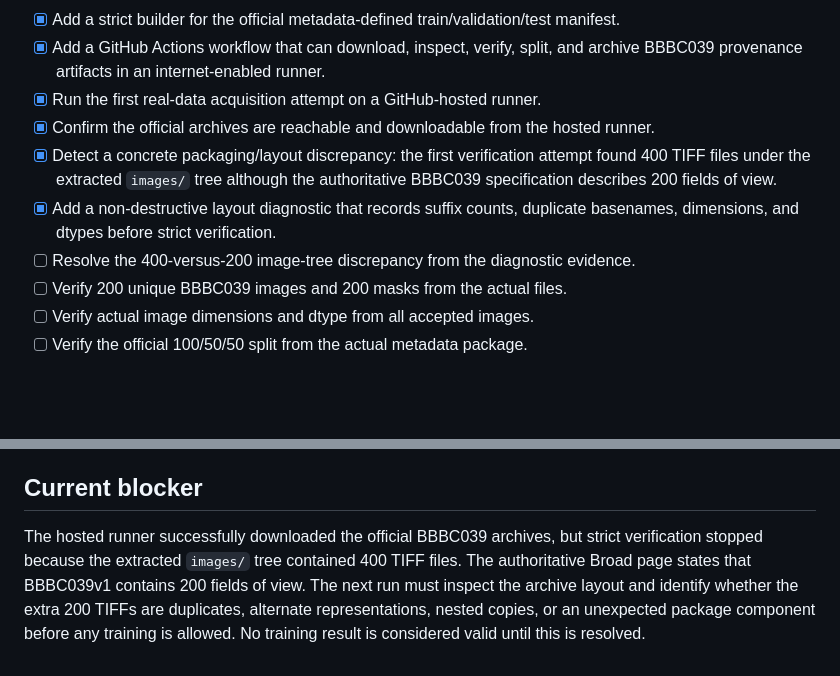
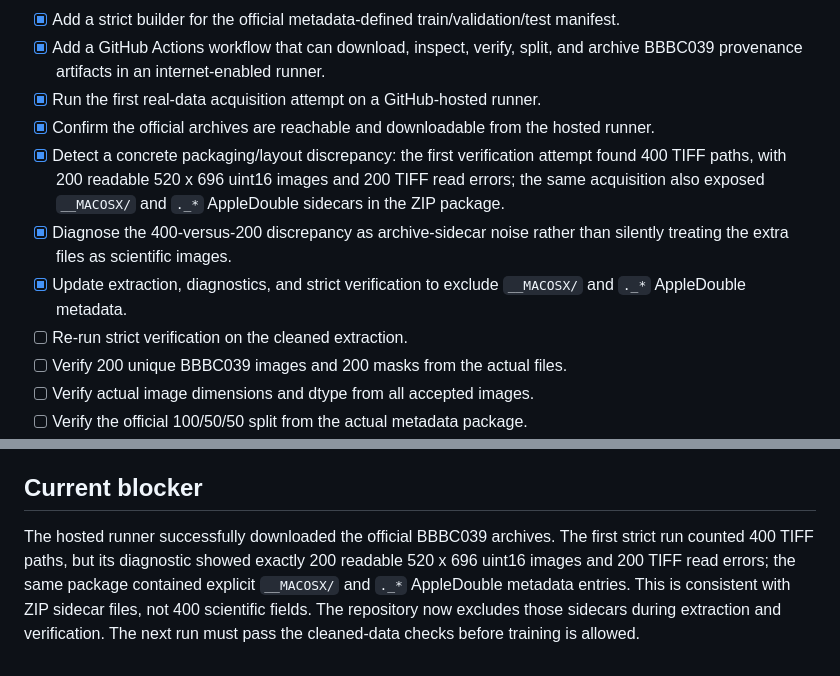
Before and after one commit to BurhanAbdullah/BioNuclei-DomainRobust, a Markdown page: docs/PROGRESS.md, 2 parts joined by grey strips. Rendered like a GitHub page; blank space fills up the shorter version.

Commit message:
Document BBBC039 AppleDouble packaging diagnosis

```diff
--- a/docs/PROGRESS.md
+++ b/docs/PROGRESS.md
@@ -22,9 +22,10 @@ This checklist is updated only when a step is actually verified. Tooling is not
 - [x] Add a GitHub Actions workflow that can download, inspect, verify, split, and archive BBBC039 provenance artifacts in an internet-enabled runner.
 - [x] Run the first real-data acquisition attempt on a GitHub-hosted runner.
 - [x] Confirm the official archives are reachable and downloadable from the hosted runner.
-- [x] Detect a concrete packaging/layout discrepancy: the first verification attempt found 400 TIFF files under the extracted `images/` tree although the authoritative BBBC039 specification describes 200 fields of view.
-- [x] Add a non-destructive layout diagnostic that records suffix counts, duplicate basenames, dimensions, and dtypes before strict verification.
-- [ ] Resolve the 400-versus-200 image-tree discrepancy from the diagnostic evidence.
+- [x] Detect a concrete packaging/layout discrepancy: the first verification attempt found 400 TIFF paths, with 200 readable 520 x 696 uint16 images and 200 TIFF read errors; the same acquisition also exposed `__MACOSX/` and `._*` AppleDouble sidecars in the ZIP package.
+- [x] Diagnose the 400-versus-200 discrepancy as archive-sidecar noise rather than silently treating the extra files as scientific images.
+- [x] Update extraction, diagnostics, and strict verification to exclude `__MACOSX/` and `._*` AppleDouble metadata.
+- [ ] Re-run strict verification on the cleaned extraction.
 - [ ] Verify 200 unique BBBC039 images and 200 masks from the actual files.
 - [ ] Verify actual image dimensions and dtype from all accepted images.
 - [ ] Verify the official 100/50/50 split from the actual metadata package.
@@ -75,4 +76,4 @@ This checklist is updated only when a step is actually verified. Tooling is not
 
 ## Current blocker
 
-The hosted runner successfully downloaded the official BBBC039 archives, but strict verification stopped because the extracted `images/` tree contained 400 TIFF files. The authoritative Broad page states that BBBC039v1 contains 200 fields of view. The next run must inspect the archive layout and identify whether the extra 200 TIFFs are duplicates, alternate representations, nested copies, or an unexpected package component before any training is allowed. No training result is considered valid until this is resolved.
+The hosted runner successfully downloaded the official BBBC039 archives. The first strict run counted 400 TIFF paths, but its diagnostic showed exactly 200 readable 520 x 696 uint16 images and 200 TIFF read errors; the same package contained explicit `__MACOSX/` and `._*` AppleDouble metadata entries. This is consistent with ZIP sidecar files, not 400 scientific fields. The repository now excludes those sidecars during extraction and verification. The next run must pass the cleaned-data checks before training is allowed.
```
